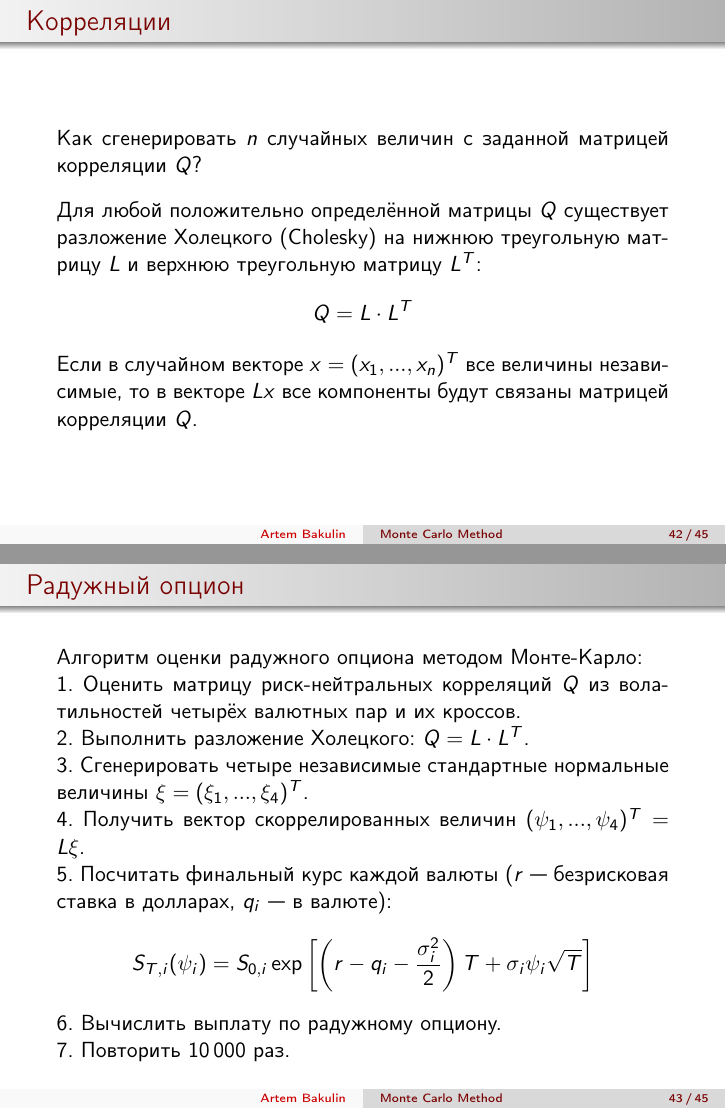
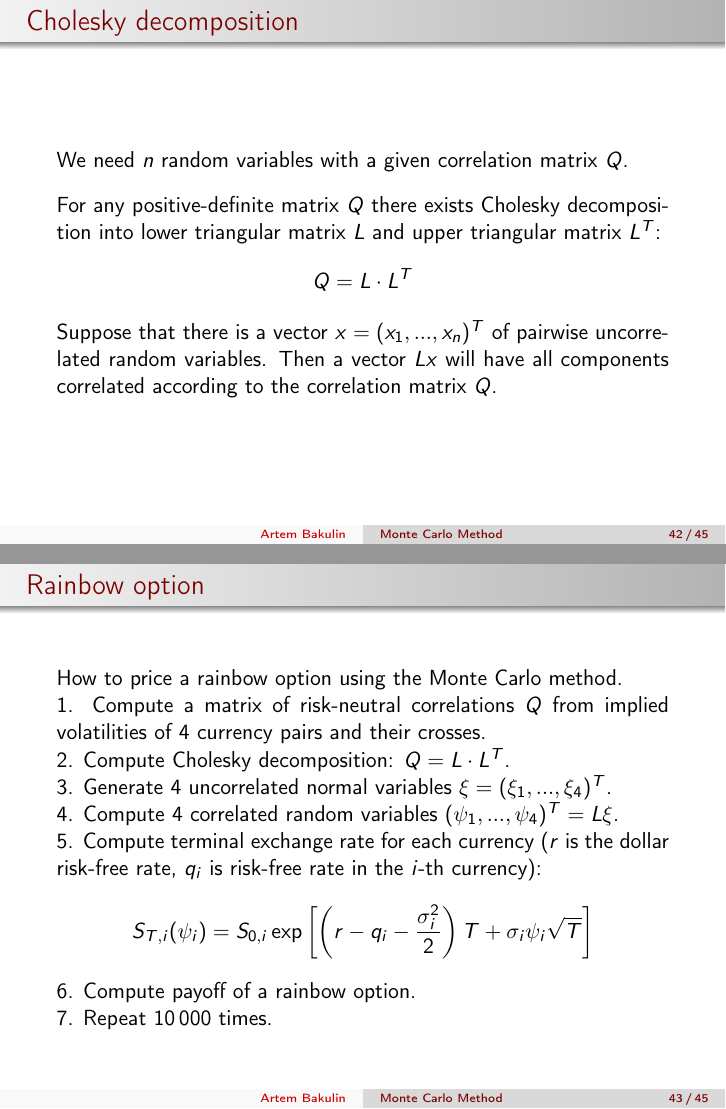
Before and after one commit to artem-bakulin/latex, LaTeX slides (derivatives/07_monte_carlo_method_eng.tex): pages 55 and 56 of 58, joined at a grey line. Compiled offline with pdfLaTeX.

Commit message:
Complete slides on monte carlo

```diff
--- a/derivatives/07_monte_carlo_method_eng.tex
+++ b/derivatives/07_monte_carlo_method_eng.tex
@@ -3,7 +3,7 @@
 \usepackage{cmap}				% To be able to copy-paste russian text from pdf
 \usepackage[T2A]{fontenc}
 \usepackage[utf8]{inputenc}
-\usepackage[russian]{babel}
+\usepackage[english]{babel}
 \usepackage{textpos}
 \usepackage{ragged2e}
 \usepackage{amssymb}
@@ -44,10 +44,6 @@
 
 \usetheme{Warsaw}
 \usecolortheme{beaver}
-
-\newcommand{\ru}[1]{\begin{otherlanguage}{russian}#1\end{otherlanguage}}
-\newcommand{\en}[1]{\begin{otherlanguage}{english}#1\end{otherlanguage}}
-\newcommand{\ruen}[2]{#1 (\en{#2})}
 
 % https://tex.stackexchange.com/questions/98003/filter-rows-from-a-table
 \pgfplotsset{
@@ -943,5 +939,5 @@ An example: Asian call option.
 
 
 
-\begin{frame}{Радужный опцион}
+\begin{frame}{Rainbow option}
 \justify
@@ -970,4 +966,3 @@ M = \max\left(\frac{S_{eurusd}(T)}{S_{eurusd}(0)}, \frac{S_{gbpusd}(T)}{S_{gbpus
 
 
 
-\begin{frame}{Корреляции}
@@ -983,4 +979,3 @@ M = \max\left(\frac{S_{eurusd}(T)}{S_{eurusd}(0)}, \frac{S_{gbpusd}(T)}{S_{gbpus
 
 
 
-\begin{frame}{Корреляции}
@@ -1001,4 +1000,3 @@ S_{eurgbp} = \frac{S_{eurusd}}{S_{gbpusd}}
 \newcommand{\Var}{\operatorname{Var}}
 \newcommand{\Cov}{\operatorname{Cov}}
 
-\begin{frame}{Корреляции}
@@ -1024,57 +1023,57 @@ S_{eurgbp} = \frac{S_{eurusd}}{S_{gbpusd}} \quad \Rightarrow \quad \ln S_{eurgbp
 
 
 
-\begin{frame}{Корреляции}
+\begin{frame}{Cholesky decomposition}
 \justify
-Как сгенерировать $n$ случайных величин с заданной матрицей корреляции $Q$?
+We need $n$ random variables with a given correlation matrix $Q$.
 
 \justify
-Для любой положительно определённой матрицы $Q$ существует разложение Холецкого (\en{Cholesky}) на нижнюю треугольную матрицу $L$ и верхнюю треугольную матрицу $L^T$:
+For any positive-definite matrix $Q$ there exists Cholesky decomposition into lower triangular matrix $L$ and upper triangular matrix $L^T$:
 \begin{align*}
 Q = L \cdot L^T
 \end{align*}
 
 \justify
-Если в случайном векторе $x=(x_1,...,x_n)^T$ все величины независимые, то в векторе $Lx$ все компоненты будут связаны матрицей корреляции $Q$.
+Suppose that there is a vector $x=(x_1,...,x_n)^T$ of pairwise uncorrelated random variables. Then a vector $Lx$ will have all components correlated according to the correlation matrix $Q$.
 \end{frame}
 
 
 
-\begin{frame}{Радужный опцион}
+\begin{frame}{Rainbow option}
 \justify
-Алгоритм оценки радужного опциона методом Монте-Карло:
+How to price a rainbow option using the Monte Carlo method.
 
-1. Оценить матрицу риск-нейтральных корреляций $Q$ из волатильностей четырёх валютных пар и их кроссов.
+1. Compute a matrix of risk-neutral correlations $Q$ from implied volatilities of 4 currency pairs and their crosses.
 
-2. Выполнить разложение Холецкого: $Q = L \cdot L^T$.
+2. Compute Cholesky decomposition: $Q = L \cdot L^T$.
 
-3. Сгенерировать четыре независимые стандартные нормальные величины $\xi = (\xi_1,...,\xi_4)^T$.
+3. Generate 4 uncorrelated normal variables $\xi = (\xi_1,...,\xi_4)^T$.
 
-4. Получить вектор скоррелированных величин $(\psi_1,...,\psi_4)^T = L\xi$.
+4. Compute 4 correlated random variables $(\psi_1,...,\psi_4)^T = L\xi$.
 
-5. Посчитать финальный курс каждой валюты ($r$ --- безрисковая ставка в долларах, $q_i$ --- в валюте):
+5. Compute terminal exchange rate for each currency  ($r$ is the dollar risk-free rate, $q_i$ is risk-free rate in the $i$-th currency):
 \begin{align*}
 S_{T,i}(\psi_i) = S_{0,i}\exp\left[\left(r - q_i - \frac{\sigma_i^2}{2}\right)T + \sigma_i\psi_i\sqrt{T}\right]
 \end{align*}
 
-6. Вычислить выплату по радужному опциону.
+6. Compute payoff of a rainbow option.
 
-7. Повторить 10\,000 раз.
+7. Repeat 10\,000 times.
 \end{frame}
 
 
 
 \begin{frame}{Variance reduction}
 \justify
-Наша псевдослучайная последовательность $\mathcal{N}(0,1)$ не является идеальной и может иметь перекос влево или вправо относительно истинного математического ожидания 0.
+Our pseudo-random sequence of $\mathcal{N}(0,1)$ variables is not perfect and may have a bias to the left or right relative to the true expected value of 0.
 
 \justify
-Anti-thetic trials --- метод борьбы со смещением выборки. Каждый раз, когда генератор случайных чисел выдаёт реализацию нормальной величины, например 0.42, можно добавить в выборку противоположное число, например $-0.42$. По построению новая выборка будет иметь среднее 0.
+\alert{Anti-thetic trials} are a method to combat sampling bias. Every time the random number generator produces a realization of a normal variable, for example, 0.42, you can add the opposite number, for example, $-0.42$, to the sample. By construction, this new sample will have a mean of 0.
 
 \justify
-Другие более сложные методы снижения дисперсии метода Монте-Карло:
+Other more complex methods for variance reduction:
 \begin{itemize}
-\item Stratified sampling, importance sampling
+\item  Stratified sampling, importance sampling
 \item Orthogonal array sampling
 \item Sobol numbers
 \end{itemize}
@@ -1086,5 +1085,5 @@ Anti-thetic trials --- метод борьбы со смещением выбо
 \justify
-Пример: радужный опцион с \en{anti-thetic trials}.
+An example: a rainbow option with anti-thetic trials.
 \end{frame}
 
 \end{document}
```
Also changed, not shown: derivatives/07_monte_carlo_method_eng.tex (38 more changed lines).
